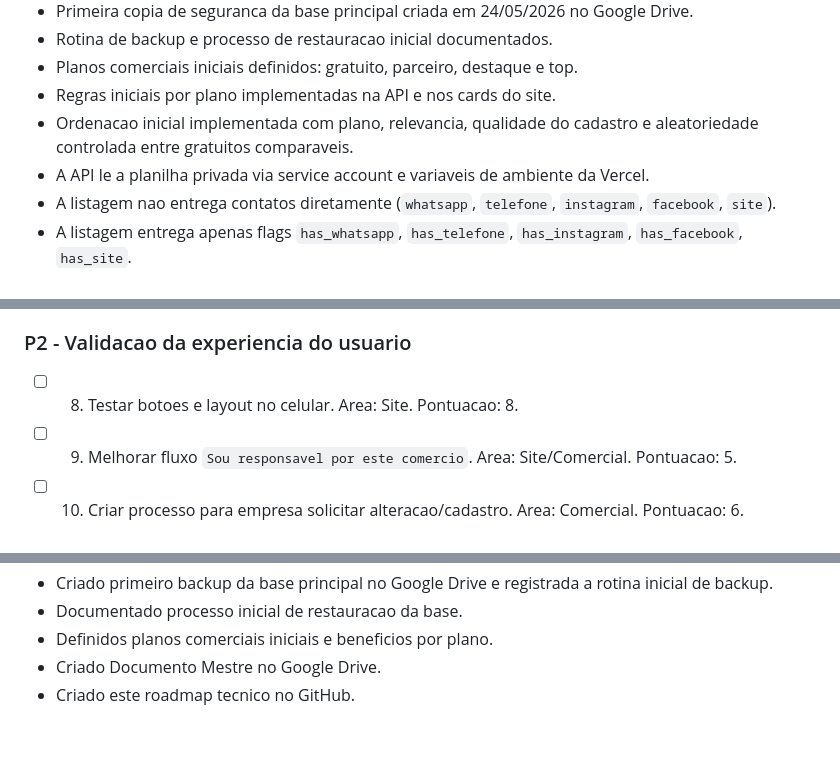
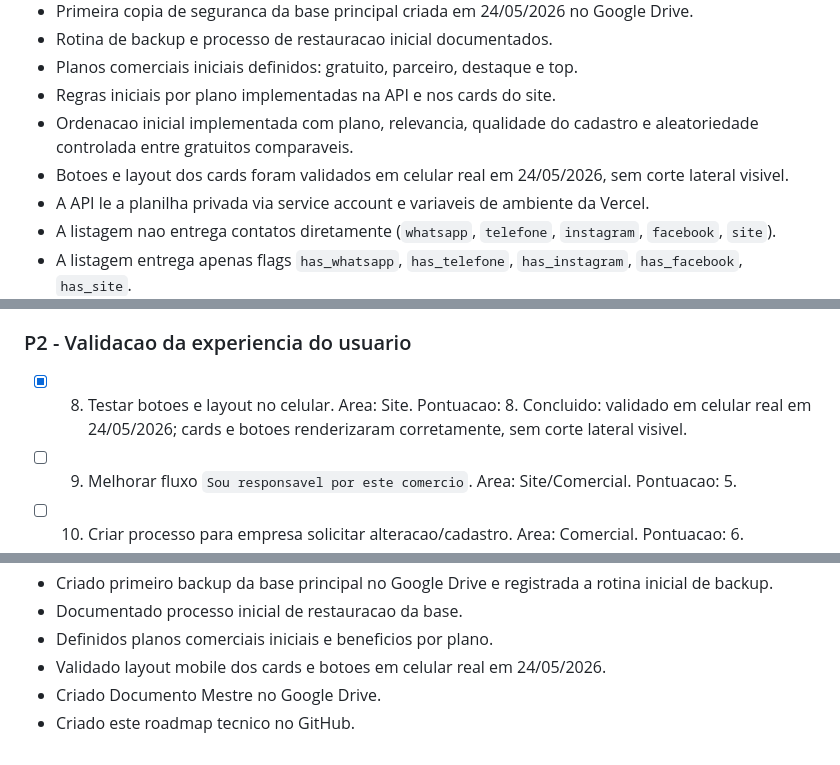
Before and after one commit to brunopentium/Busca-Salto, a Markdown page: docs/roadmap.md, 3 parts joined by grey strips. Drawn GitHub-style.

Commit message:
Marca validacao mobile como concluida

```diff
--- a/docs/roadmap.md
+++ b/docs/roadmap.md
@@ -24,6 +24,7 @@ Este arquivo concentra as anotacoes tecnicas e o checklist operacional do projet
 - Planos comerciais iniciais definidos: gratuito, parceiro, destaque e top.
 - Regras iniciais por plano implementadas na API e nos cards do site.
 - Ordenacao inicial implementada com plano, relevancia, qualidade do cadastro e aleatoriedade controlada entre gratuitos comparaveis.
+- Botoes e layout dos cards foram validados em celular real em 24/05/2026, sem corte lateral visivel.
 - A API le a planilha privada via service account e variaveis de ambiente da Vercel.
 - A listagem nao entrega contatos diretamente (`whatsapp`, `telefone`, `instagram`, `facebook`, `site`).
 - A listagem entrega apenas flags `has_whatsapp`, `has_telefone`, `has_instagram`, `has_facebook`, `has_site`.
@@ -62,7 +63,7 @@ A ordem abaixo combina pontuacao, dependencia logica e momento atual do projeto.
 
 ### P2 - Validacao da experiencia do usuario
 
-- [ ] 8. Testar botoes e layout no celular. Area: Site. Pontuacao: 8.
+- [x] 8. Testar botoes e layout no celular. Area: Site. Pontuacao: 8. Concluido: validado em celular real em 24/05/2026; cards e botoes renderizaram corretamente, sem corte lateral visivel.
 - [ ] 9. Melhorar fluxo `Sou responsavel por este comercio`. Area: Site/Comercial. Pontuacao: 5.
 - [ ] 10. Criar processo para empresa solicitar alteracao/cadastro. Area: Comercial. Pontuacao: 6.
 
@@ -195,5 +196,6 @@ A API ja evita expor contatos na listagem. Proximos passos tecnicos:
 - Criado primeiro backup da base principal no Google Drive e registrada a rotina inicial de backup.
 - Documentado processo inicial de restauracao da base.
 - Definidos planos comerciais iniciais e beneficios por plano.
+- Validado layout mobile dos cards e botoes em celular real em 24/05/2026.
 - Criado Documento Mestre no Google Drive.
 - Criado este roadmap tecnico no GitHub.
```
